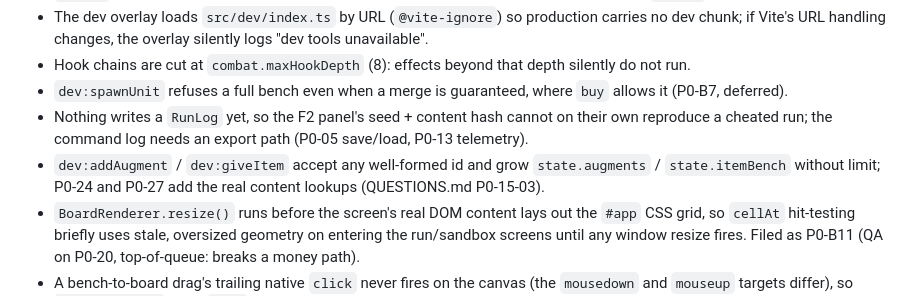
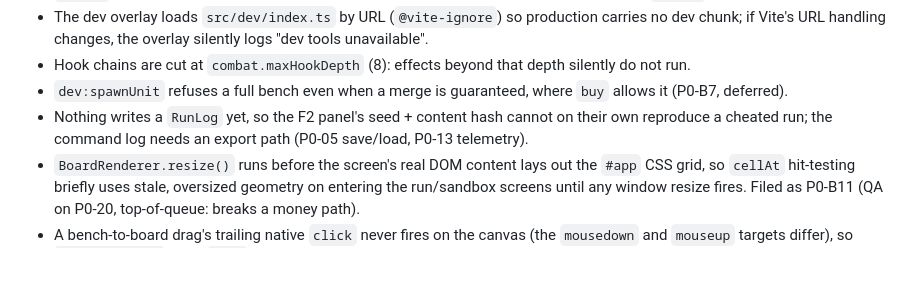
Before and after one commit to ForsLiu/siege, a Markdown page: PROGRESS.md, the part around one of its changes. GitHub-like rendering; blank space fills up the shorter version.

```diff
--- a/PROGRESS.md
+++ b/PROGRESS.md
@@ -186,6 +186,5 @@ See README.md: `dev`, `build`, `preview`, `check`, `test`, `test:fast`, `fight`,
 - Hook chains are cut at `combat.maxHookDepth` (8): effects beyond that depth silently do not run.
 - `dev:spawnUnit` refuses a full bench even when a merge is guaranteed, where `buy` allows it (P0-B7, deferred).
 - Nothing writes a `RunLog` yet, so the F2 panel's seed + content hash cannot on their own reproduce a cheated run; the command log needs an export path (P0-05 save/load, P0-13 telemetry).
-- `dev:addAugment` / `dev:giveItem` accept any well-formed id and grow `state.augments` / `state.itemBench` without limit; P0-24 and P0-27 add the real content lookups (QUESTIONS.md P0-15-03).
 - `BoardRenderer.resize()` runs before the screen's real DOM content lays out the `#app` CSS grid, so `cellAt` hit-testing briefly uses stale, oversized geometry on entering the run/sandbox screens until any window resize fires. Filed as P0-B11 (QA on P0-20, top-of-queue: breaks a money path).
 - A bench-to-board drag's trailing native `click` never fires on the canvas (the `mousedown` and `mouseup` targets differ), so `suppressClick` stays `true` and silently eats the next real board click. Filed as P0-B12 (QA on P0-20, top-of-queue: breaks a money path).
```
Also changed, not shown: other parts of PROGRESS.md (+3 -0 lines), BACKLOG.md (+2 -0 lines), ROUTINE-LOCK.md (deleted, +0 -1 lines).
